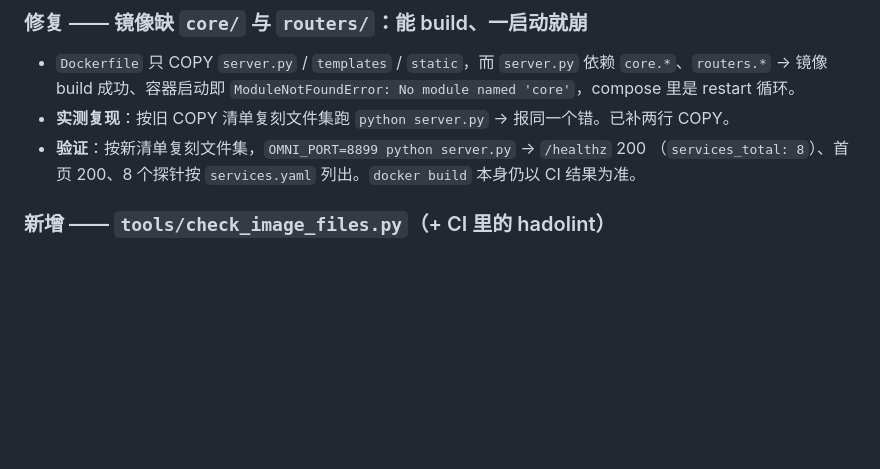
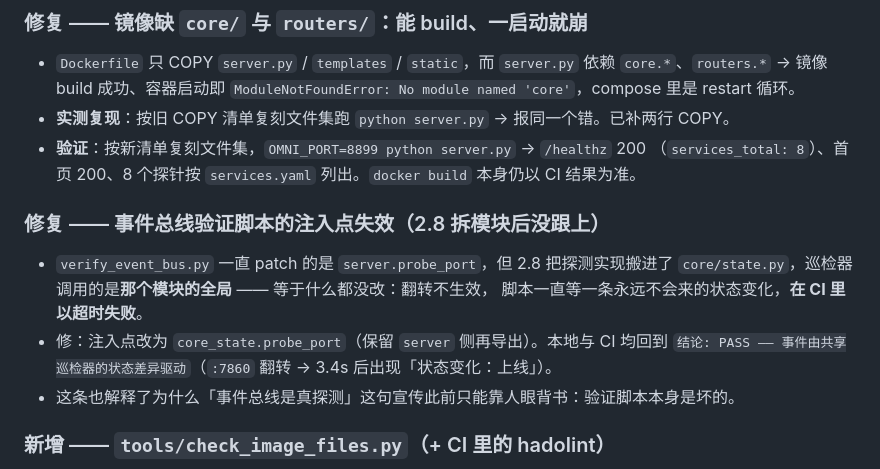
Before and after one commit to YuHeng-123/OmniAgent-Platform, a Markdown page: CHANGELOG.md, the part around the change. Rendered like a GitHub page; blank space fills up the shorter version.

```diff
--- a/CHANGELOG.md
+++ b/CHANGELOG.md
@@ -20,6 +20,15 @@
 - **实测复现**：按旧 COPY 清单复刻文件集跑 `python server.py` → 报同一个错。已补两行 COPY。
 - **验证**：按新清单复刻文件集，`OMNI_PORT=8899 python server.py` → `/healthz` 200
   （`services_total: 8`）、首页 200、8 个探针按 `services.yaml` 列出。`docker build` 本身仍以 CI 结果为准。
+
+### 修复 —— 事件总线验证脚本的注入点失效（2.8 拆模块后没跟上）
+
+- `verify_event_bus.py` 一直 patch 的是 `server.probe_port`，但 2.8 把探测实现搬进了
+  `core/state.py`，巡检器调用的是**那个模块的全局** —— 等于什么都没改：翻转不生效，
+  脚本一直等一条永远不会来的状态变化，**在 CI 里以超时失败**。
+- 修：注入点改为 `core_state.probe_port`（保留 `server` 侧再导出）。本地与 CI 均回到
+  `结论: PASS —— 事件由共享巡检器的状态差异驱动`（`:7860` 翻转 → 3.4s 后出现「状态变化：上线」）。
+- 这条也解释了为什么「事件总线是真探测」这句宣传此前只能靠人眼背书：验证脚本本身是坏的。
 
 ### 新增 —— `tools/check_image_files.py`（+ CI 里的 hadolint）
 
```
Also changed, not shown: README.md (+3 -3 lines).
